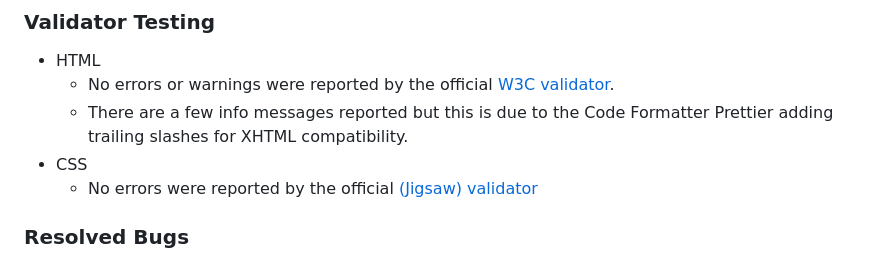
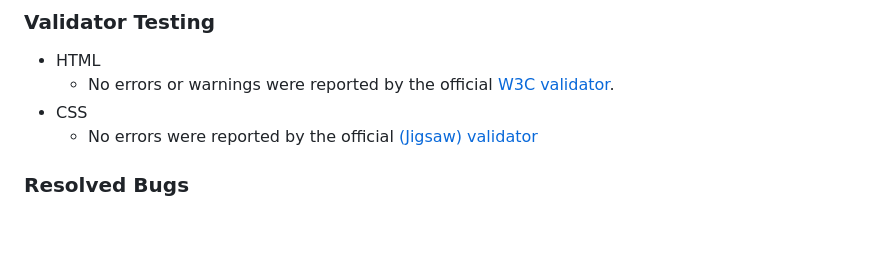
Before and after one commit to Gary-Burke/the-garden-gallery, a Markdown page: README.md, the part around the change. Rendered like a GitHub page; blank space fills up the shorter version.

Commit message:
Remove Prettier void trailing slashes comment from README

```diff
--- a/README.md
+++ b/README.md
@@ -179,7 +179,6 @@ By using Chrome Dev Tools, the website has been tested and designed successfully
 
 - HTML
   - No errors or warnings were reported by the official [W3C validator](https://validator.w3.org/#validate_by_input).
-  - There are a few info messages reported but this is due to the Code Formatter Prettier adding trailing slashes for XHTML compatibility.
 - CSS
   - No errors were reported by the official [(Jigsaw) validator](https://jigsaw.w3.org/css-validator/#validate_by_input)
 
```
